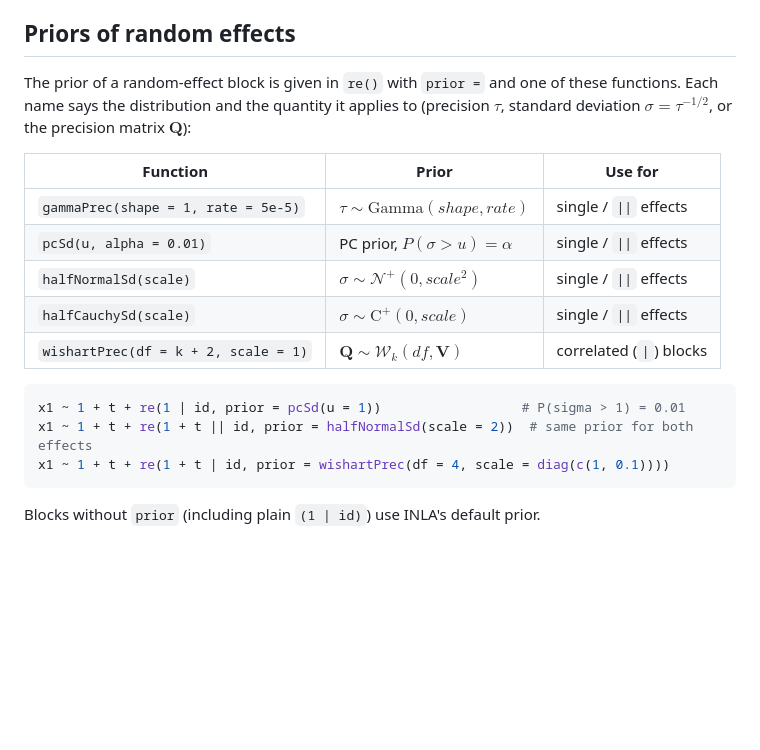
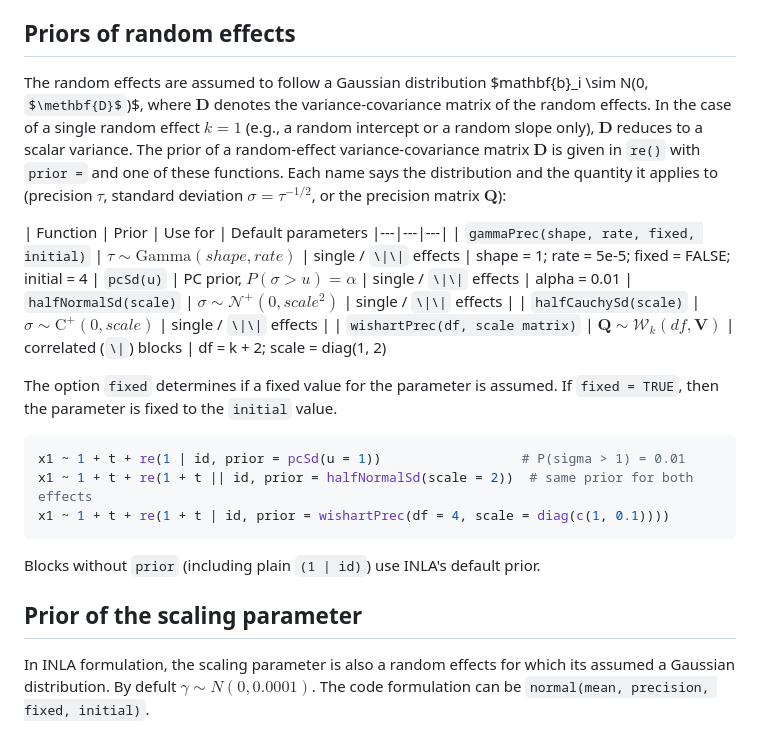
Before and after one commit to LUMC/mvrem, a Markdown page: README.md, the part around the change. GitHub-like rendering; some formulas as TeX source; blank space fills up the shorter version.

````diff
--- a/README.md
+++ b/README.md
@@ -155,18 +155,20 @@ More examples (data lists, missing values, naming schemes, validation errors) ar
 `CODE_EXAMPLES.Rmd` / `CODE_EXAMPLES.html`.
 
 ## Priors of random effects
-
-The prior of a random-effect block is given in `re()` with `prior =` and one of these
+The random effects are assumed to follow a Gaussian distribution $mathbf{b}_i \sim N(0, $\methbf{D}$)$, where $\mathbf{D}$ denotes the variance-covariance matrix of the random effects. In the case of a single random effect $k = 1$ (e.g., a random intercept or a random slope only), $\mathbf{D}$ reduces to a scalar variance.
+The prior of a random-effect variance-covariance matrix $\mathbf{D}$ is given in `re()` with `prior =` and one of these
 functions. Each name says the distribution and the quantity it applies to (precision
 $\tau$, standard deviation $\sigma = \tau^{-1/2}$, or the precision matrix $\mathbf{Q}$):
 
-| Function | Prior | Use for |
+| Function | Prior | Use for | Default parameters
 |---|---|---|
-| `gammaPrec(shape = 1, rate = 5e-5)` | $\tau \sim \mathrm{Gamma}(shape, rate)$ | single / `\|\|` effects |
-| `pcSd(u, alpha = 0.01)` | PC prior, $P(\sigma > u) = \alpha$ | single / `\|\|` effects |
+| `gammaPrec(shape, rate, fixed, initial)` | $\tau \sim \mathrm{Gamma}(shape, rate)$ | single / `\|\|` effects | shape = 1; rate = 5e-5; fixed = FALSE; initial = 4
+| `pcSd(u)` | PC prior, $P(\sigma > u) = \alpha$ | single / `\|\|` effects | alpha = 0.01
 | `halfNormalSd(scale)` | $\sigma \sim \mathcal{N}^{+}(0, scale^2)$ | single / `\|\|` effects |
 | `halfCauchySd(scale)` | $\sigma \sim \mathrm{C}^{+}(0, scale)$ | single / `\|\|` effects |
-| `wishartPrec(df = k + 2, scale = 1)` | $\mathbf{Q} \sim \mathcal{W}_k(df, \mathbf{V})$ | correlated (`\|`) blocks |
+| `wishartPrec(df, scale matrix)` | $\mathbf{Q} \sim \mathcal{W}_k(df, \mathbf{V})$ | correlated (`\|`) blocks | df = k + 2; scale = diag(1, 2)
+
+The option `fixed` determines if a fixed value for the parameter is assumed. If `fixed = TRUE`, then the parameter is fixed to the `initial` value.
 
 ```r
 x1 ~ 1 + t + re(1 | id, prior = pcSd(u = 1))                  # P(sigma > 1) = 0.01
@@ -175,3 +177,6 @@ x1 ~ 1 + t + re(1 + t | id, prior = wishartPrec(df = 4, scale = diag(c(1, 0.1)))
 ```
 
 Blocks without `prior` (including plain `(1 | id)`) use INLA's default prior.
+
+## Prior of the scaling parameter
+In INLA formulation, the scaling parameter is also a random effects for which its assumed a Gaussian distribution. By defult $\gamma \sim N(0, 0.0001)$. The code formulation can be `normal(mean, precision, fixed, initial)`.
````
